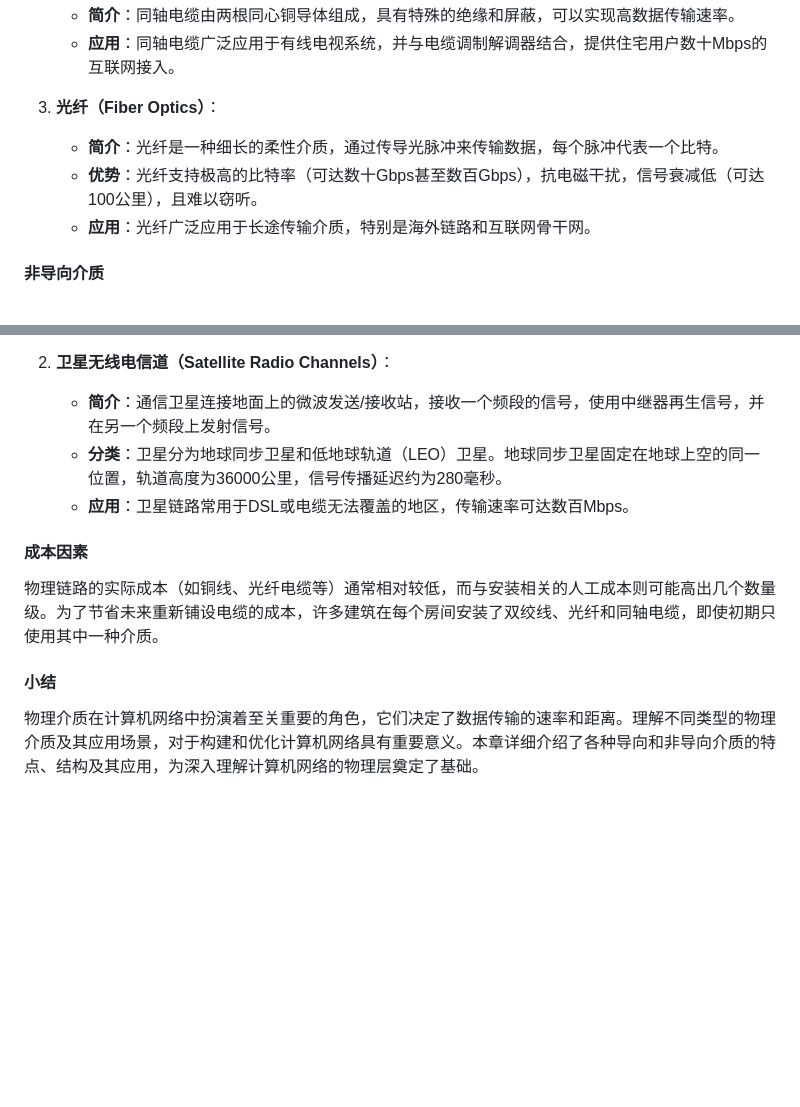
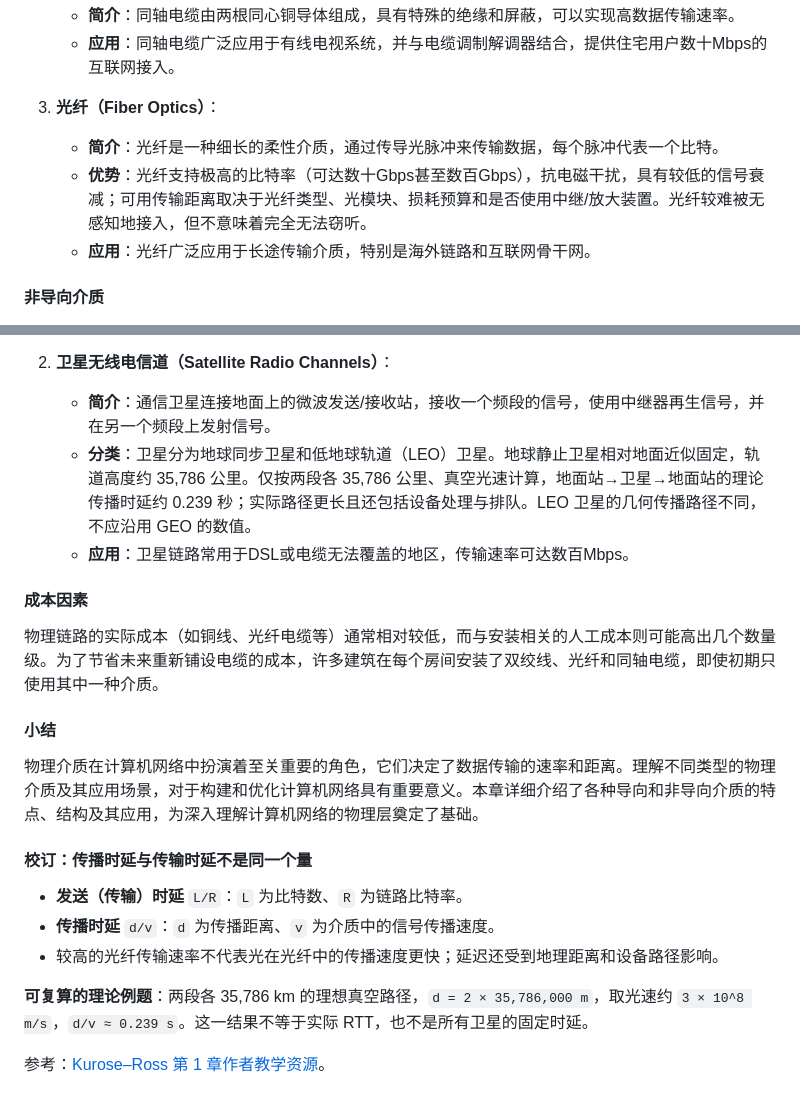
Before and after one commit to 1998x-stack/Computer_Networking, a Markdown page: 1_Computer_Networks_and_the_Internet/1.2_The_Network_Edge/01_1.2.2_Physical_Media.md, 2 parts joined by grey strips. Drawn GitHub-style; blank space fills up the shorter version.

Commit message:
docs(p1-m1): verify 01_1.2.2_Physical_Media

```diff
--- a/1_Computer_Networks_and_the_Internet/1.2_The_Network_Edge/01_1.2.2_Physical_Media.md
+++ b/1_Computer_Networks_and_the_Internet/1.2_The_Network_Edge/01_1.2.2_Physical_Media.md
@@ -28,7 +28,7 @@ Content: 01_1.2.2_Physical_Media
 
 3. **光纤（Fiber Optics）**：
     - **简介**：光纤是一种细长的柔性介质，通过传导光脉冲来传输数据，每个脉冲代表一个比特。
-    - **优势**：光纤支持极高的比特率（可达数十Gbps甚至数百Gbps），抗电磁干扰，信号衰减低（可达100公里），且难以窃听。
+    - **优势**：光纤支持极高的比特率（可达数十Gbps甚至数百Gbps），抗电磁干扰，具有较低的信号衰减；可用传输距离取决于光纤类型、光模块、损耗预算和是否使用中继/放大装置。光纤较难被无感知地接入，但不意味着完全无法窃听。
     - **应用**：光纤广泛应用于长途传输介质，特别是海外链路和互联网骨干网。
 
 #### 非导向介质
@@ -39,7 +39,7 @@ Content: 01_1.2.2_Physical_Media
 
 2. **卫星无线电信道（Satellite Radio Channels）**：
     - **简介**：通信卫星连接地面上的微波发送/接收站，接收一个频段的信号，使用中继器再生信号，并在另一个频段上发射信号。
-    - **分类**：卫星分为地球同步卫星和低地球轨道（LEO）卫星。地球同步卫星固定在地球上空的同一位置，轨道高度为36000公里，信号传播延迟约为280毫秒。
+    - **分类**：卫星分为地球同步卫星和低地球轨道（LEO）卫星。地球静止卫星相对地面近似固定，轨道高度约 35,786 公里。仅按两段各 35,786 公里、真空光速计算，地面站→卫星→地面站的理论传播时延约 0.239 秒；实际路径更长且还包括设备处理与排队。LEO 卫星的几何传播路径不同，不应沿用 GEO 的数值。
     - **应用**：卫星链路常用于DSL或电缆无法覆盖的地区，传输速率可达数百Mbps。
 
 #### 成本因素
@@ -49,3 +49,13 @@ Content: 01_1.2.2_Physical_Media
 #### 小结
 
 物理介质在计算机网络中扮演着至关重要的角色，它们决定了数据传输的速率和距离。理解不同类型的物理介质及其应用场景，对于构建和优化计算机网络具有重要意义。本章详细介绍了各种导向和非导向介质的特点、结构及其应用，为深入理解计算机网络的物理层奠定了基础。
+
+#### 校订：传播时延与传输时延不是同一个量
+
+- **发送（传输）时延** `L/R`：`L` 为比特数、`R` 为链路比特率。
+- **传播时延** `d/v`：`d` 为传播距离、`v` 为介质中的信号传播速度。
+- 较高的光纤传输速率不代表光在光纤中的传播速度更快；延迟还受到地理距离和设备路径影响。
+
+**可复算的理论例题**：两段各 35,786 km 的理想真空路径，`d = 2 × 35,786,000 m`，取光速约 `3 × 10^8 m/s`，`d/v ≈ 0.239 s`。这一结果不等于实际 RTT，也不是所有卫星的固定时延。
+
+参考：[Kurose–Ross 第 1 章作者教学资源](https://gaia.cs.umass.edu/kurose_ross/videos/1/)。
```
